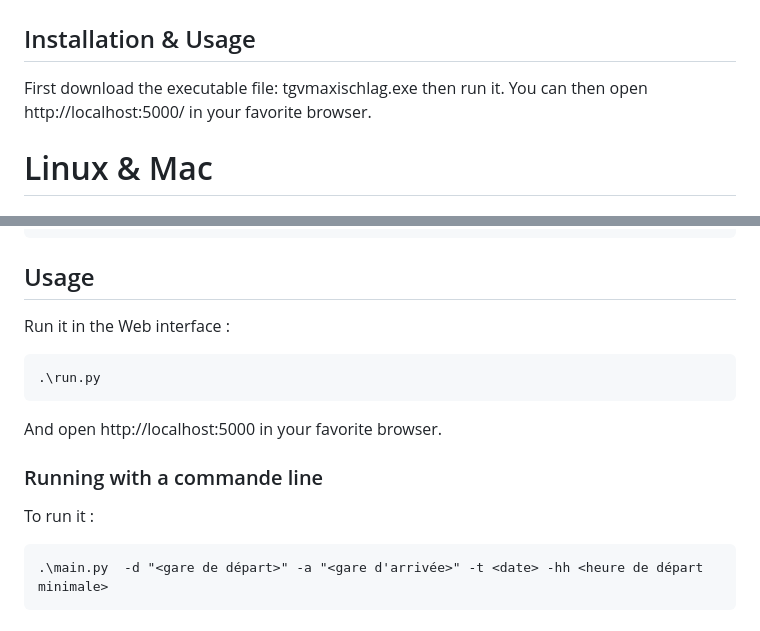
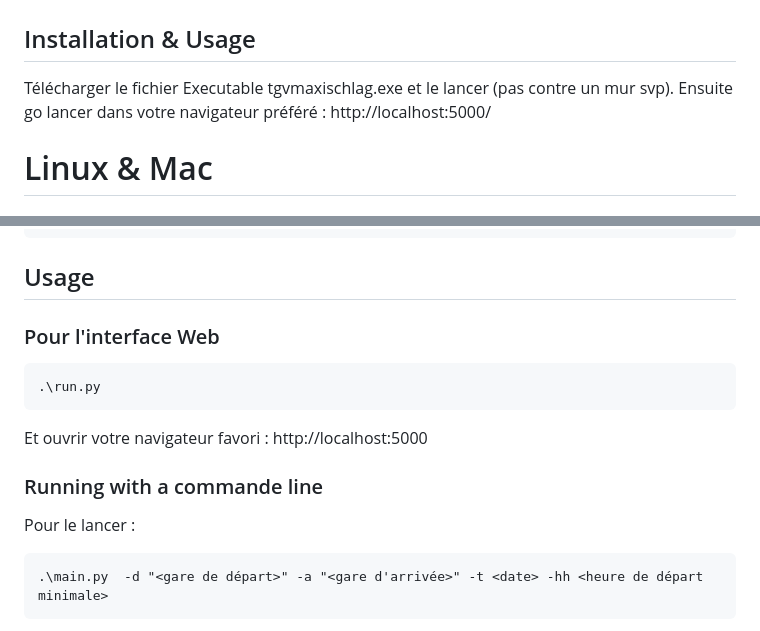
Before and after one commit to Folteto/TGVMAXiSchlag, a Markdown page: README.md, 2 parts joined by grey strips. Rendered like a GitHub page.

````diff
--- a/README.md
+++ b/README.md
@@ -9,8 +9,8 @@ Cet outil se base sur l'API de la SNCF ouverte au public. Cette API n'étant pas
 
 ## Installation & Usage
 
-First download the executable file: tgvmaxischlag.exe then run it.
-You can then open http://localhost:5000/ in your favorite browser.
+Télécharger le fichier Executable tgvmaxischlag.exe et le lancer (pas contre un mur svp).
+Ensuite go lancer dans votre navigateur préféré : http://localhost:5000/
 
 # Linux & Mac
 ## Installation
@@ -23,15 +23,15 @@ chmod +x install.sh
 
 
 ## Usage
-Run it in the Web interface :
+### Pour l'interface Web
 ```
 .\run.py
 ```
-And open http://localhost:5000 in your favorite browser.
+Et ouvrir votre navigateur favori : http://localhost:5000
 
 ### Running with a commande line
 
-To run it :
+Pour le lancer :
 ```
 .\main.py  -d "<gare de départ>" -a "<gare d'arrivée>" -t <date> -hh <heure de départ minimale>
 ```
````
